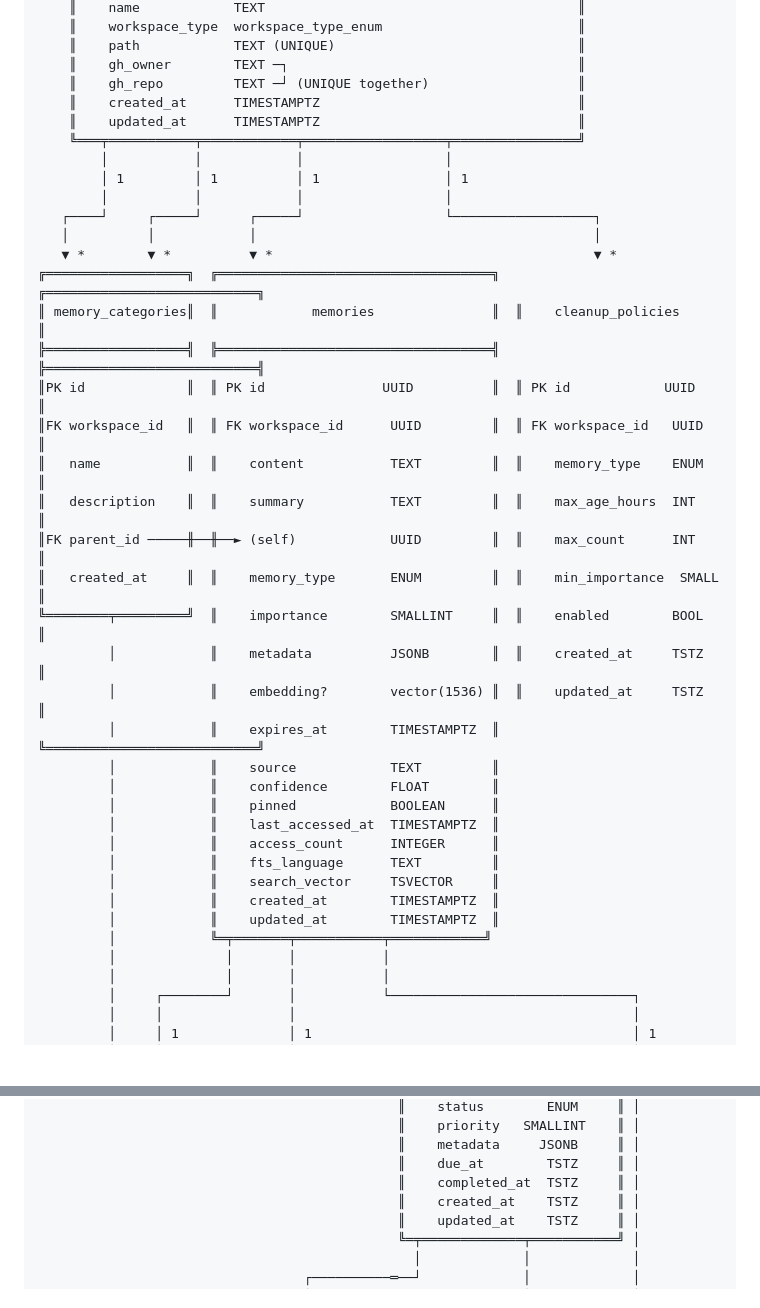
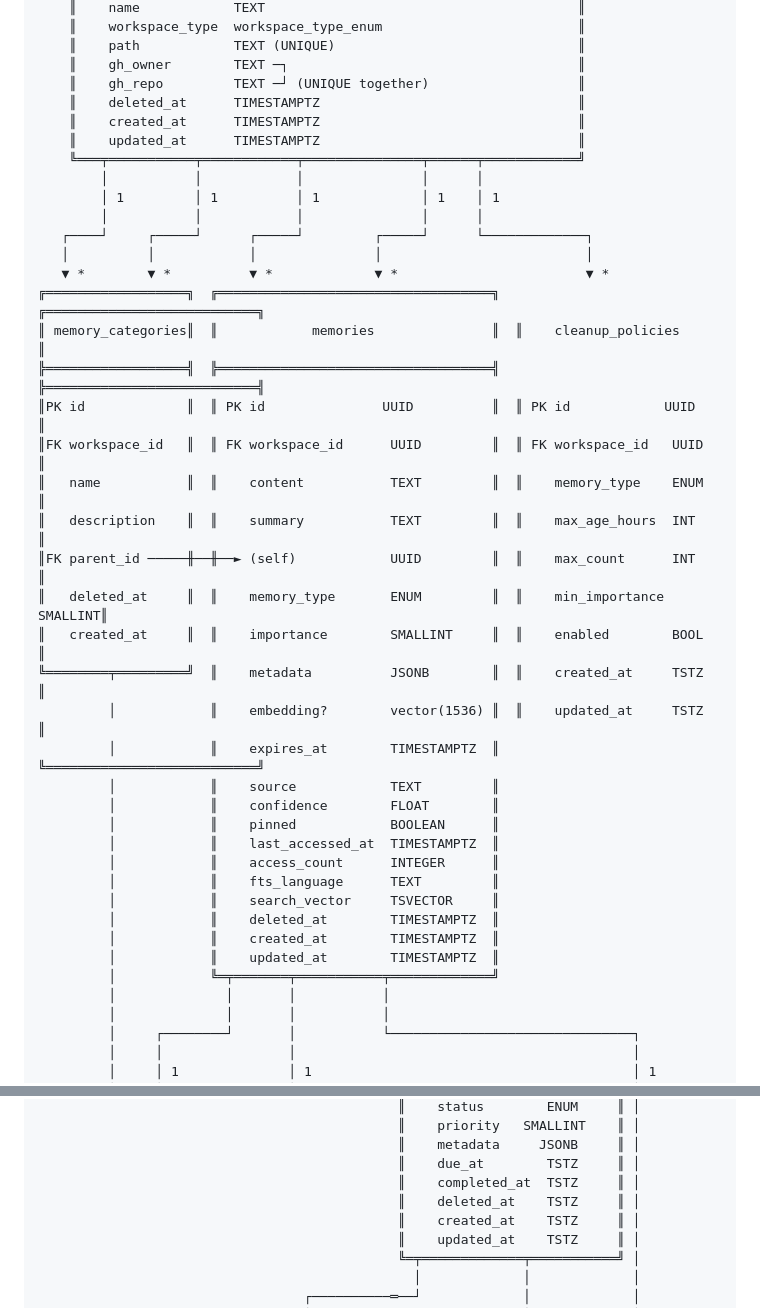
Before and after one commit to Sornaensis/hmem, a Markdown page: database.md, 2 parts joined by grey strips. Rendered like a GitHub page; blank space fills up the shorter version.

```diff
--- a/database.md
+++ b/database.md
@@ -27,15 +27,16 @@
     ║    path            TEXT (UNIQUE)                               ║
     ║    gh_owner        TEXT ─┐                                     ║
     ║    gh_repo         TEXT ─┘ (UNIQUE together)                   ║
+    ║    deleted_at      TIMESTAMPTZ                                 ║
     ║    created_at      TIMESTAMPTZ                                 ║
     ║    updated_at      TIMESTAMPTZ                                 ║
-    ╚═══╤═══════════╤════════════╤══════════════════╤════════════════╝
-        │           │            │                  │
-        │ 1         │ 1          │ 1                │ 1
-        │           │            │                  │
-   ┌────┘     ┌─────┘      ┌─────┘                  └──────────────────┐
-   │          │            │                                           │
-   ▼ *        ▼ *          ▼ *                                         ▼ *
+    ╚═══╤═══════════╤════════════╤═══════════════╤══════╤════════════╝
+        │           │            │               │      │
+        │ 1         │ 1          │ 1             │ 1    │ 1
+        │           │            │               │      │
+   ┌────┘     ┌─────┘      ┌─────┘         ┌─────┘      └─────────────┐
+   │          │            │               │                          │
+   ▼ *        ▼ *          ▼ *             ▼ *                        ▼ *
 ╔══════════════════╗  ╔═══════════════════════════════════╗  ╔═══════════════════════════╗
 ║ memory_categories║  ║            memories               ║  ║    cleanup_policies       ║
 ╠══════════════════╣  ╠═══════════════════════════════════╣  ╠═══════════════════════════╣
@@ -44,9 +45,9 @@
 ║   name           ║  ║    content           TEXT         ║  ║    memory_type    ENUM    ║
 ║   description    ║  ║    summary           TEXT         ║  ║    max_age_hours  INT     ║
 ║FK parent_id ─────╫──╫──► (self)            UUID         ║  ║    max_count      INT     ║
-║   created_at     ║  ║    memory_type       ENUM         ║  ║    min_importance  SMALL  ║
-╚════════╤═════════╝  ║    importance        SMALLINT     ║  ║    enabled        BOOL    ║
-         │            ║    metadata          JSONB        ║  ║    created_at     TSTZ    ║
+║   deleted_at     ║  ║    memory_type       ENUM         ║  ║    min_importance SMALLINT║
+║   created_at     ║  ║    importance        SMALLINT     ║  ║    enabled        BOOL    ║
+╚════════╤═════════╝  ║    metadata          JSONB        ║  ║    created_at     TSTZ    ║
          │            ║    embedding?        vector(1536) ║  ║    updated_at     TSTZ    ║
          │            ║    expires_at        TIMESTAMPTZ  ║  ╚═══════════════════════════╝
          │            ║    source            TEXT         ║
@@ -56,9 +57,10 @@
          │            ║    access_count      INTEGER      ║
          │            ║    fts_language      TEXT         ║
          │            ║    search_vector     TSVECTOR     ║
+         │            ║    deleted_at        TIMESTAMPTZ  ║
          │            ║    created_at        TIMESTAMPTZ  ║
          │            ║    updated_at        TIMESTAMPTZ  ║
-         │            ╚═╤═══════╤═══════════╤════════════╝
+         │            ╚═╤═══════╤═══════════╤═════════════╝
          │              │       │           │
          │              │       │           │
          │     ┌────────┘       │           └───────────────────────────────┐
@@ -118,6 +121,7 @@
                                               ║    metadata     JSONB     ║ │
                                               ║    due_at        TSTZ     ║ │
                                               ║    completed_at  TSTZ     ║ │
+                                              ║    deleted_at    TSTZ     ║ │
                                               ║    created_at    TSTZ     ║ │
                                               ║    updated_at    TSTZ     ║ │
                                               ╚═╤═════════════╤═══════════╝ │
```
Also changed, not shown: other parts of database.md (+52 -17 lines).
